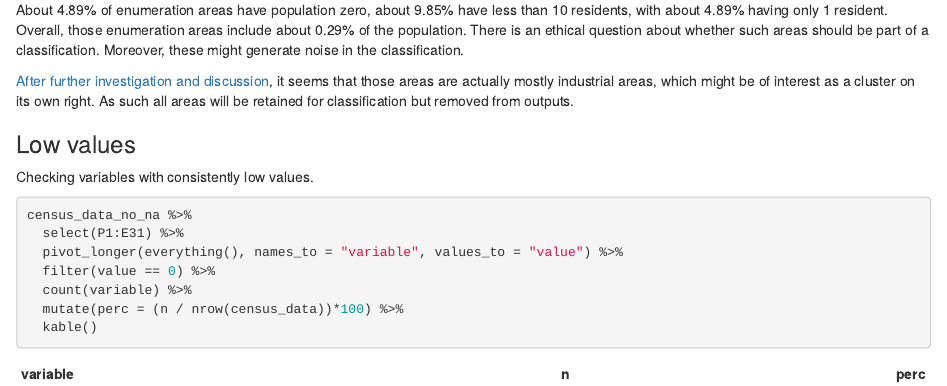
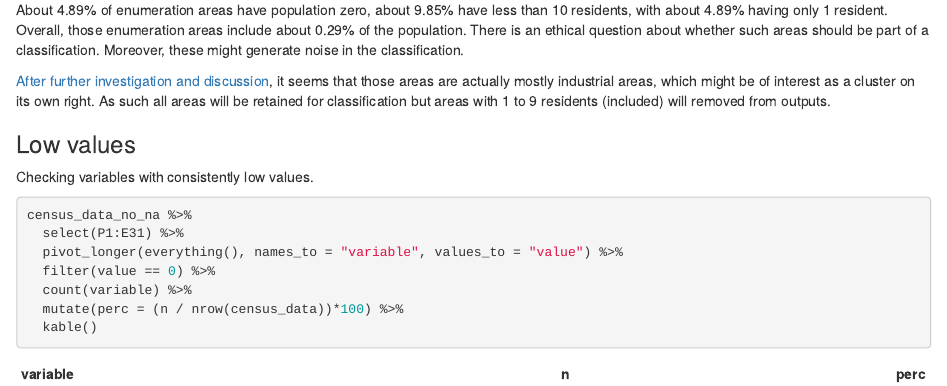
Before and after one commit to sdesabbata/2011-IEAC, an R Markdown document (100-prep/101-census-data-2011-transformation.Rmd): the page in a window 1100 px wide, from 9540 px down. The pictures show the output file 100-prep/101-census-data-2011-transformation.html that the author committed with the source, opened offline.

Commit message:
Minor edit

```diff
--- a/100-prep/101-census-data-2011-transformation.Rmd
+++ b/100-prep/101-census-data-2011-transformation.Rmd
@@ -299,7 +299,7 @@ census_data_no_na %>%
 
 About `r census_data_no_na_prop_0`% of enumeration areas have population zero, about `r census_data_no_na_prop_1to9`% have less than 10 residents, with about `r census_data_no_na_prop_0`% having only 1 resident. Overall, those enumeration areas include about `r census_data_no_na_small_pop`% of the population. There is an ethical question about whether such areas should be part of a classification. Moreover, these might generate noise in the classification.
 
-[After further investigation and discussion](https://github.com/sdesabbata/2011-IEAC/issues/1), it seems that those areas are actually mostly industrial areas, which might be of interest as a cluster on its own right. As such all areas will be retained for classification but removed from outputs.
+[After further investigation and discussion](https://github.com/sdesabbata/2011-IEAC/issues/1), it seems that those areas are actually mostly industrial areas, which might be of interest as a cluster on its own right. As such all areas will be retained for classification but areas with 1 to 9 residents (included) will removed from outputs.
 
 
 ### Low values
```
Also changed, not shown: 100-prep/101-census-data-2011-transformation.html.
